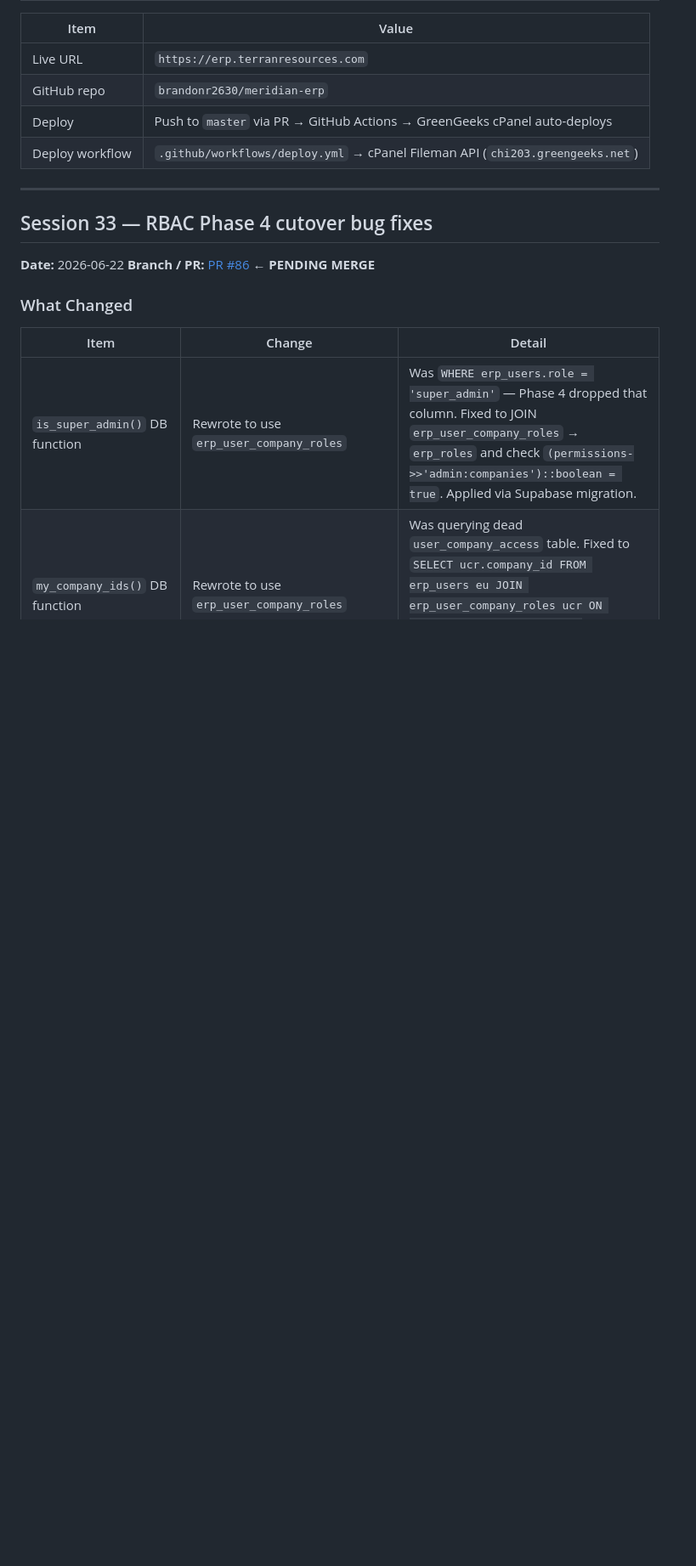
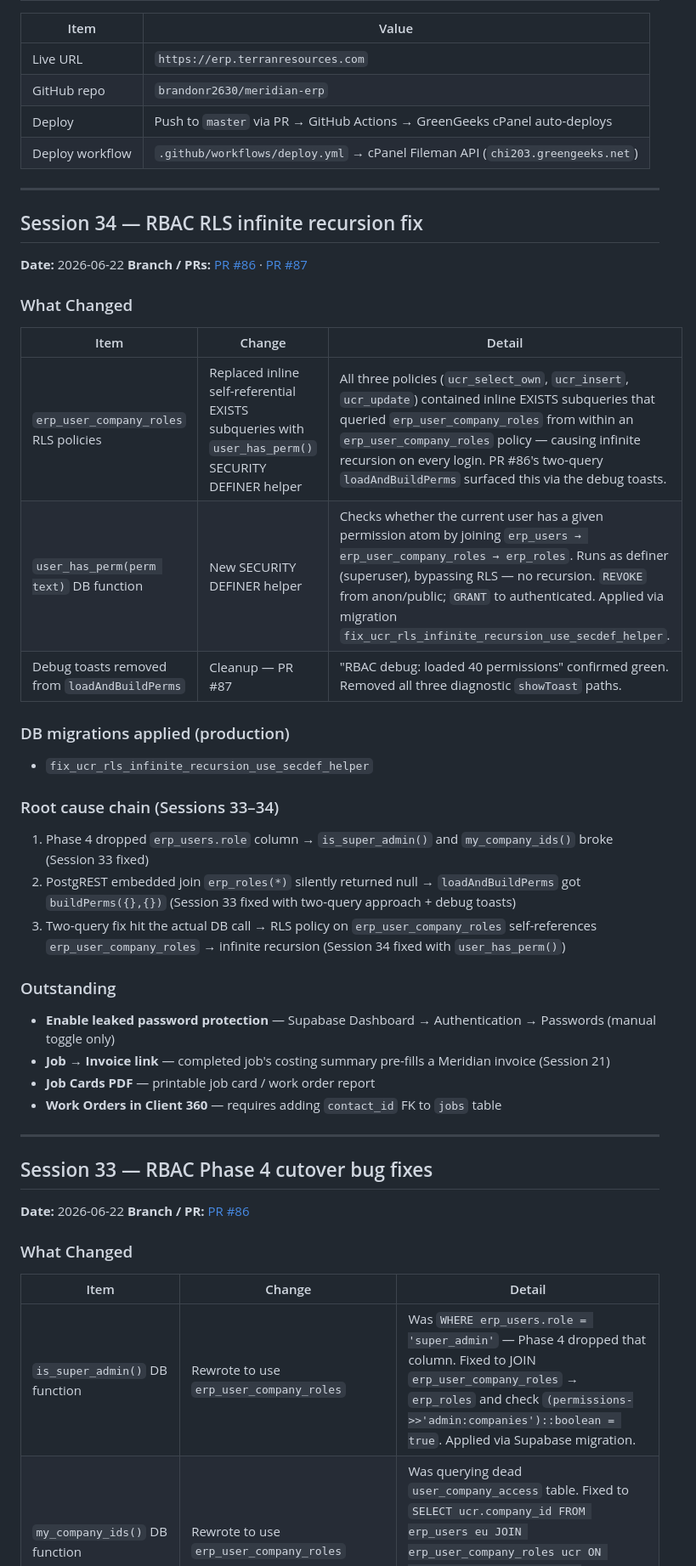
Before and after one commit to brandonr2630/meridian-erp, a Markdown page: handoff.md, the part around one of its changes. Shown at 85% size. Rendered like a GitHub page; blank space fills up the shorter version.

Commit message:
chore: handoff Session 34 — RBAC RLS infinite recursion fix
Co-Authored-By: Claude Sonnet 4.6 <noreply@anthropic.com>

```diff
--- a/handoff.md
+++ b/handoff.md
@@ -15,10 +15,42 @@
 
 ---
 
+## Session 34 — RBAC RLS infinite recursion fix
+
+**Date:** 2026-06-22
+**Branch / PRs:** [PR #86](https://github.com/brandonr2630/meridian-erp/pull/86) · [PR #87](https://github.com/brandonr2630/meridian-erp/pull/87)
+
+### What Changed
+
+| Item | Change | Detail |
+|------|--------|--------|
+| `erp_user_company_roles` RLS policies | Replaced inline self-referential EXISTS subqueries with `user_has_perm()` SECURITY DEFINER helper | All three policies (`ucr_select_own`, `ucr_insert`, `ucr_update`) contained inline EXISTS subqueries that queried `erp_user_company_roles` from within an `erp_user_company_roles` policy — causing infinite recursion on every login. PR #86's two-query `loadAndBuildPerms` surfaced this via the debug toasts. |
+| `user_has_perm(perm text)` DB function | New SECURITY DEFINER helper | Checks whether the current user has a given permission atom by joining `erp_users → erp_user_company_roles → erp_roles`. Runs as definer (superuser), bypassing RLS — no recursion. `REVOKE` from anon/public; `GRANT` to authenticated. Applied via migration `fix_ucr_rls_infinite_recursion_use_secdef_helper`. |
+| Debug toasts removed from `loadAndBuildPerms` | Cleanup — PR #87 | "RBAC debug: loaded 40 permissions" confirmed green. Removed all three diagnostic `showToast` paths. |
+
+### DB migrations applied (production)
+
+- `fix_ucr_rls_infinite_recursion_use_secdef_helper`
+
+### Root cause chain (Sessions 33–34)
+
+1. Phase 4 dropped `erp_users.role` column → `is_super_admin()` and `my_company_ids()` broke (Session 33 fixed)
+2. PostgREST embedded join `erp_roles(*)` silently returned null → `loadAndBuildPerms` got `buildPerms({},{})` (Session 33 fixed with two-query approach + debug toasts)
+3. Two-query fix hit the actual DB call → RLS policy on `erp_user_company_roles` self-references `erp_user_company_roles` → infinite recursion (Session 34 fixed with `user_has_perm()`)
+
+### Outstanding
+
+- **Enable leaked password protection** — Supabase Dashboard → Authentication → Passwords (manual toggle only)
+- **Job → Invoice link** — completed job's costing summary pre-fills a Meridian invoice (Session 21)
+- **Job Cards PDF** — printable job card / work order report
+- **Work Orders in Client 360** — requires adding `contact_id` FK to `jobs` table
+
+---
+
 ## Session 33 — RBAC Phase 4 cutover bug fixes
 
 **Date:** 2026-06-22
-**Branch / PR:** [PR #86](https://github.com/brandonr2630/meridian-erp/pull/86) ← **PENDING MERGE**
+**Branch / PR:** [PR #86](https://github.com/brandonr2630/meridian-erp/pull/86)
 
 ### What Changed
 
```
Also changed, not shown: other parts of handoff.md (+1 -10 lines).
